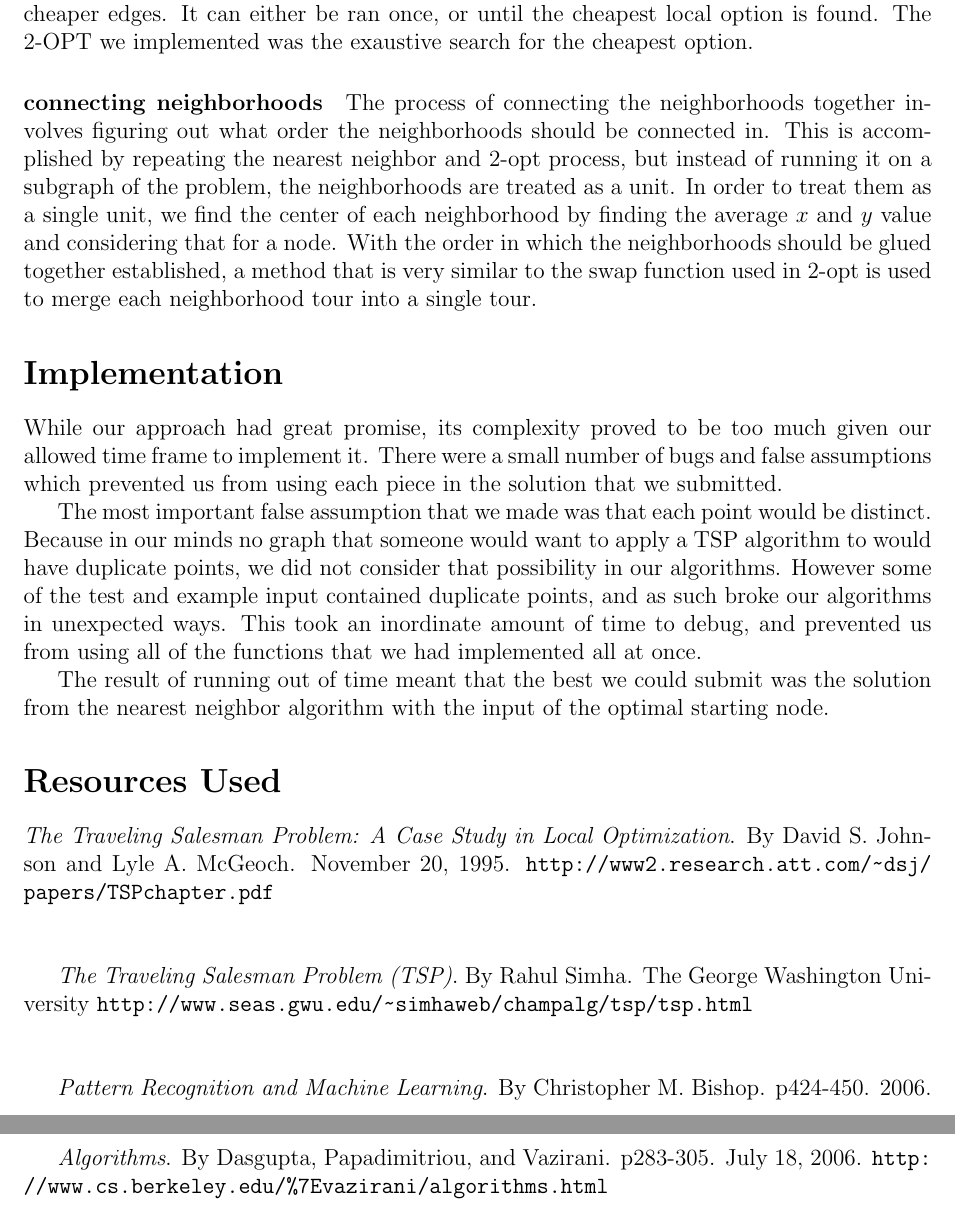
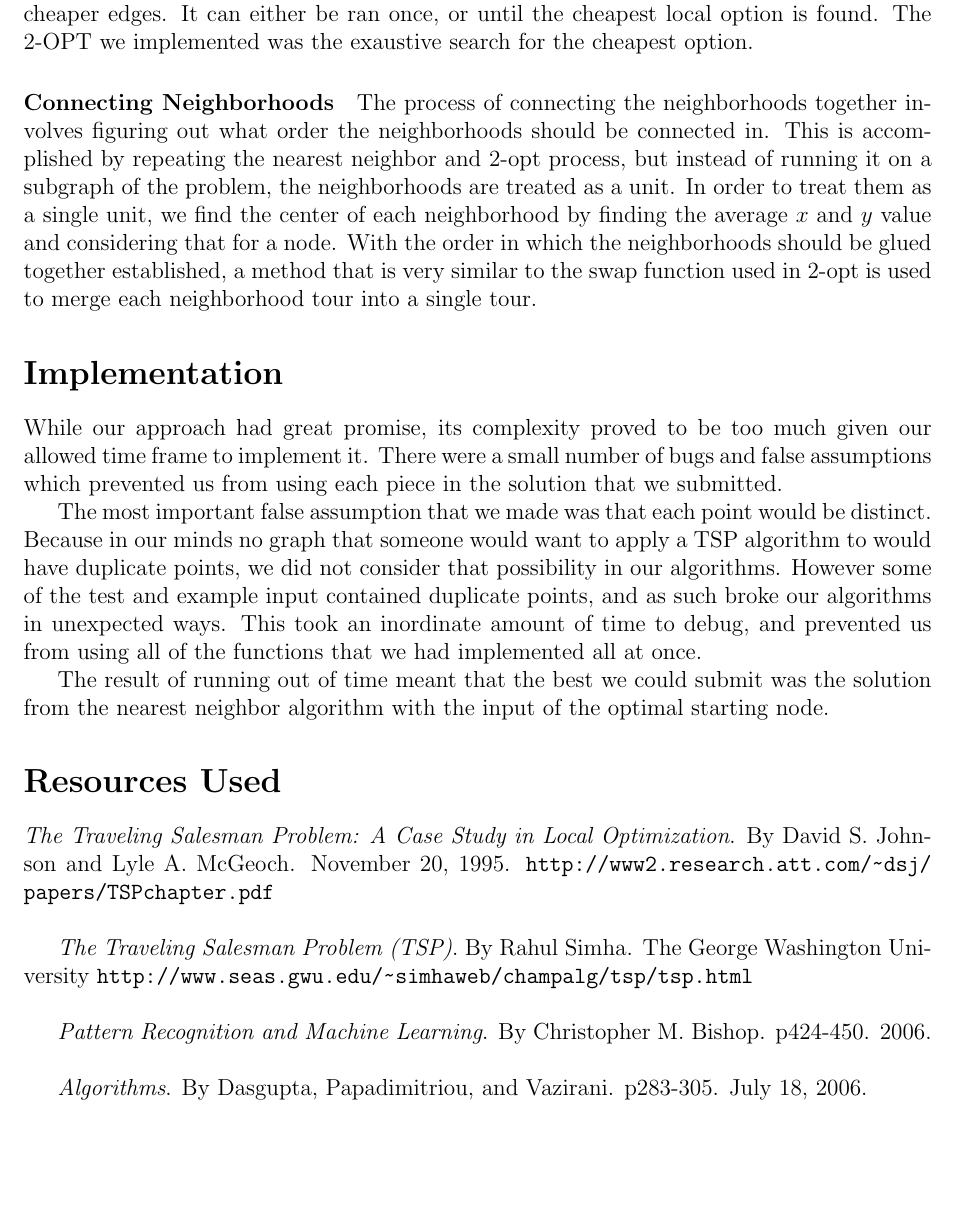
Before and after one commit to TonyWong0512/CS325-W13, a LaTeX document (implementation3/report.tex): two parts of pages 2 and 3 of 3 before the commit and part of page 2 of 2 after it, the two joined at a grey line, cut so that both start at the same text, the shorter picture padded with empty space. Compiled offline with pdfLaTeX.

Commit message:
IM3: too many spaces between resources

```diff
--- a/implementation3/report.tex
+++ b/implementation3/report.tex
@@ -67,7 +67,7 @@ with two cheaper edges. It can either be ran once, or until the cheapest
 local option is found. The 2-OPT we implemented was the exaustive search
 for the cheapest option.
 
-\paragraph{connecting neighborhoods}
+\paragraph{Connecting Neighborhoods}
 
 The process of connecting the neighborhoods together involves figuring out what
 order the neighborhoods should be connected in. This is accomplished by
@@ -104,18 +104,15 @@ starting node.
 \emph{The Traveling Salesman Problem: A Case Study in Local Optimization}.  By
 David S. Johnson and Lyle A. McGeoch. November 20, 1995.
 \url{http://www2.research.att.com/~dsj/papers/TSPchapter.pdf}\\
-\\
 
 \emph{The Traveling Salesman Problem (TSP)}.  By Rahul Simha. The George
 Washington University
 \url{http://www.seas.gwu.edu/~simhaweb/champalg/tsp/tsp.html}\\
-\\
 
 \emph{Pattern Recognition and Machine Learning}. By Christopher M. Bishop.
 p424-450. 2006.\\
-\\
 
 \emph{Algorithms}. By Dasgupta, Papadimitriou, and Vazirani. p283-305. July 18,
-2006.  \url{http://www.cs.berkeley.edu/%7Evazirani/algorithms.html}
+2006.
 
 \end{document}
```
